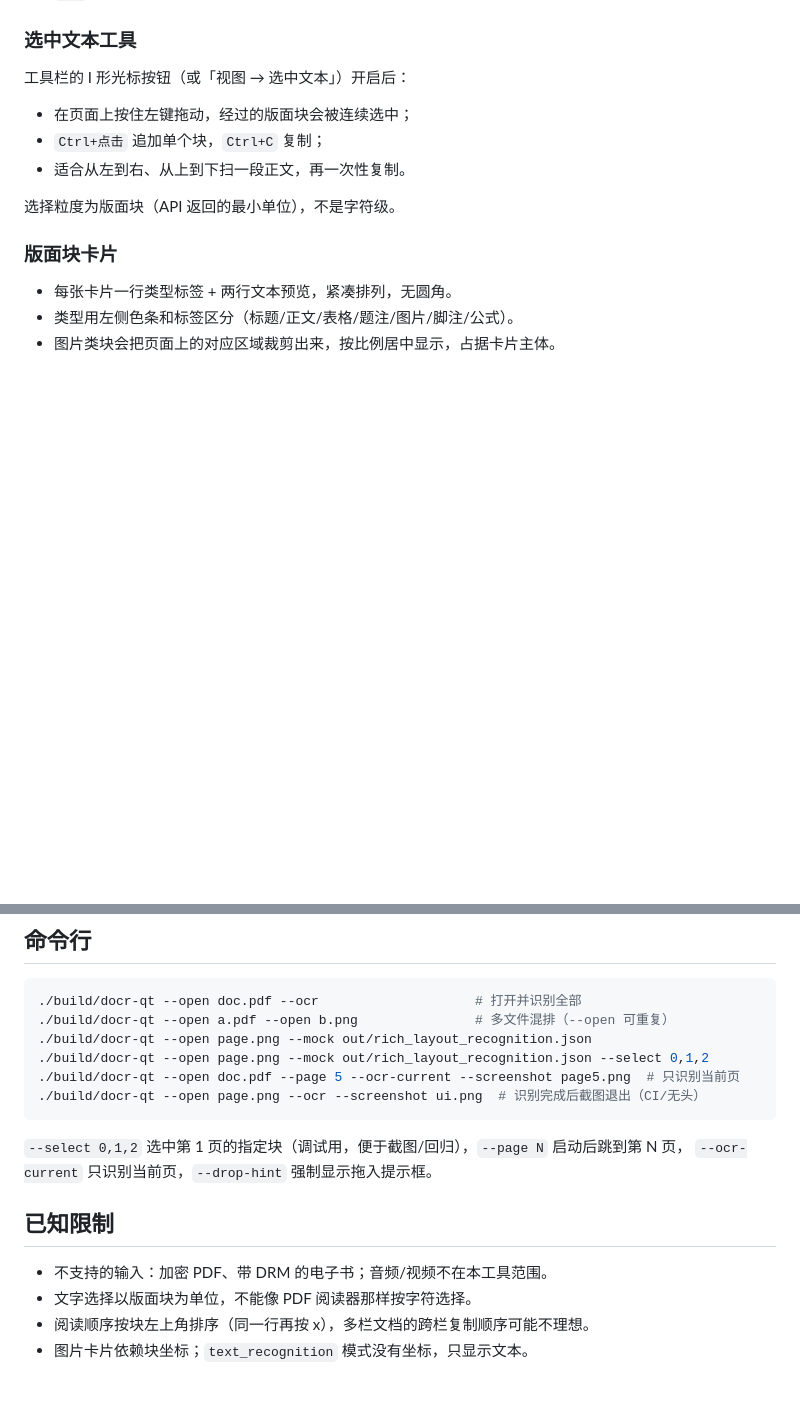
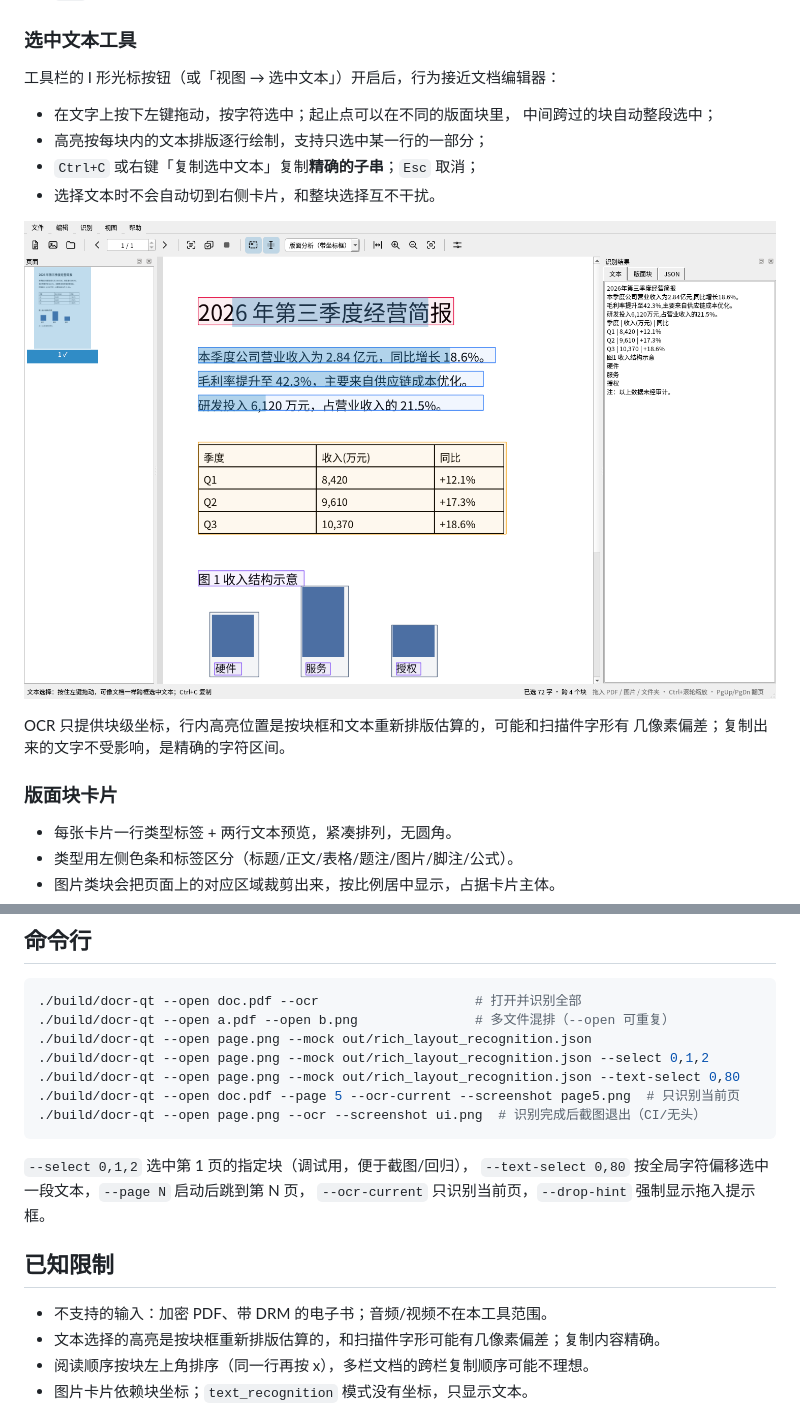
Before and after one commit to fpg2012/docr-qt, a Markdown page: README.md, 2 parts joined by grey strips. GitHub-like rendering; pictures changed too: docs/screenshot-textselect.png (added); blank space fills up the shorter version.

````diff
--- a/README.md
+++ b/README.md
@@ -110,13 +110,18 @@ cmake --build build -j
 
 ### 选中文本工具
 
-工具栏的 I 形光标按钮（或「视图 → 选中文本」）开启后：
+工具栏的 I 形光标按钮（或「视图 → 选中文本」）开启后，行为接近文档编辑器：
 
-- 在页面上按住左键拖动，经过的版面块会被连续选中；
-- `Ctrl+点击` 追加单个块，`Ctrl+C` 复制；
-- 适合从左到右、从上到下扫一段正文，再一次性复制。
+- 在文字上按下左键拖动，按字符选中；起止点可以在不同的版面块里，
+  中间跨过的块自动整段选中；
+- 高亮按每块内的文本排版逐行绘制，支持只选中某一行的一部分；
+- `Ctrl+C` 或右键「复制选中文本」复制**精确的子串**；`Esc` 取消；
+- 选择文本时不会自动切到右侧卡片，和整块选择互不干扰。
 
-选择粒度为版面块（API 返回的最小单位），不是字符级。
+![字符级文本选择](docs/screenshot-textselect.png)
+
+OCR 只提供块级坐标，行内高亮位置是按块框和文本重新排版估算的，可能和扫描件字形有
+几像素偏差；复制出来的文字不受影响，是精确的字符区间。
 
 ### 版面块卡片
 
@@ -195,17 +200,19 @@ API Key 解析顺序：
 ./build/docr-qt --open a.pdf --open b.png               # 多文件混排（--open 可重复）
 ./build/docr-qt --open page.png --mock out/rich_layout_recognition.json
 ./build/docr-qt --open page.png --mock out/rich_layout_recognition.json --select 0,1,2
+./build/docr-qt --open page.png --mock out/rich_layout_recognition.json --text-select 0,80
 ./build/docr-qt --open doc.pdf --page 5 --ocr-current --screenshot page5.png  # 只识别当前页
 ./build/docr-qt --open page.png --ocr --screenshot ui.png  # 识别完成后截图退出（CI/无头）
 ```
 
-`--select 0,1,2` 选中第 1 页的指定块（调试用，便于截图/回归），`--page N` 启动后跳到第 N 页，
+`--select 0,1,2` 选中第 1 页的指定块（调试用，便于截图/回归），
+`--text-select 0,80` 按全局字符偏移选中一段文本，`--page N` 启动后跳到第 N 页，
 `--ocr-current` 只识别当前页，`--drop-hint` 强制显示拖入提示框。
 
 ## 已知限制
 
 - 不支持的输入：加密 PDF、带 DRM 的电子书；音频/视频不在本工具范围。
-- 文字选择以版面块为单位，不能像 PDF 阅读器那样按字符选择。
+- 文本选择的高亮是按块框重新排版估算的，和扫描件字形可能有几像素偏差；复制内容精确。
 - 阅读顺序按块左上角排序（同一行再按 x），多栏文档的跨栏复制顺序可能不理想。
 - 图片卡片依赖块坐标；`text_recognition` 模式没有坐标，只显示文本。
 - 未做整页图像缓存淘汰，超大文档（数百页）常驻内存偏高，后续可加 LRU。
````
Also changed, not shown: 5 other files.
